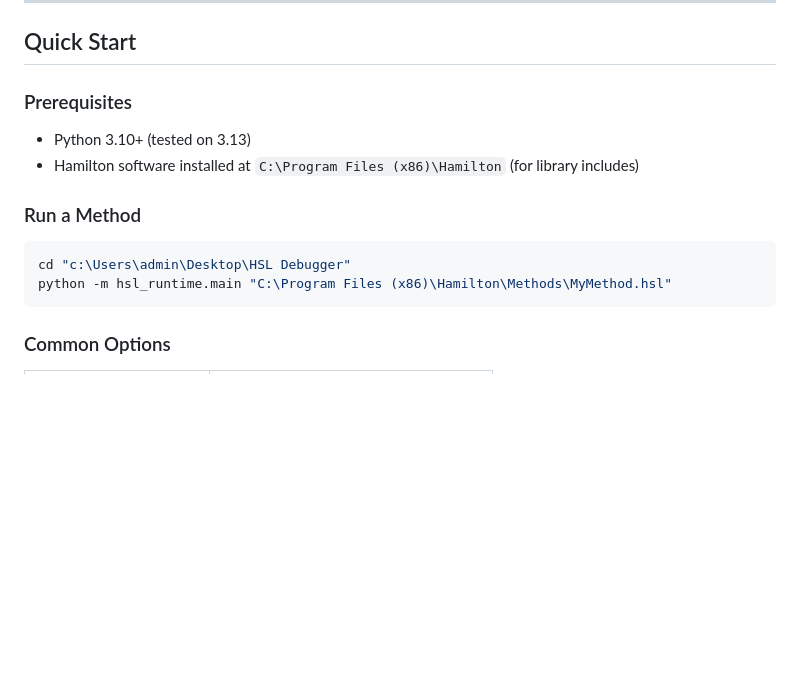
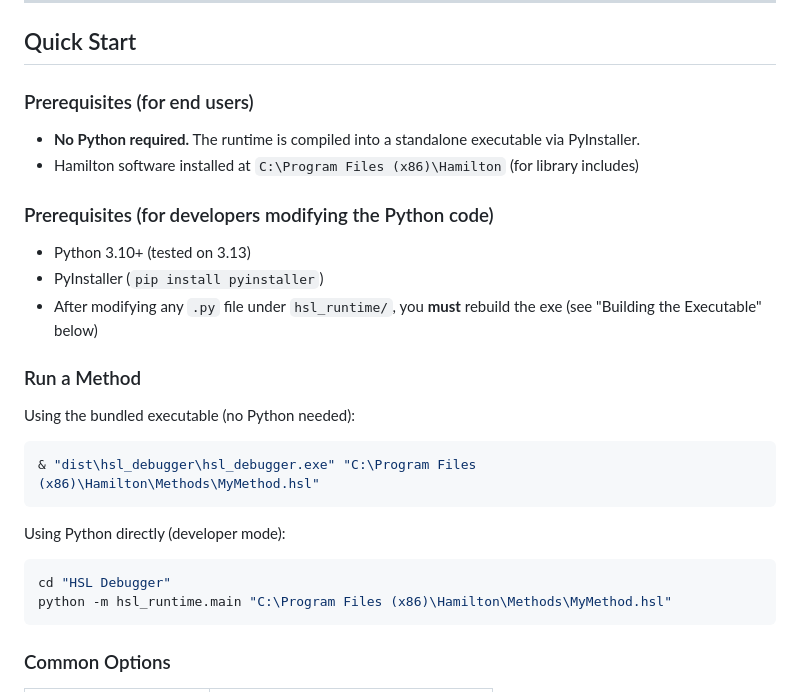
Before and after one commit to weihuajiang/VS-Code-Extension-for-HSL, a Markdown page: HSL Debugger/README.md, the part around one of its changes. Rendered like a GitHub page; blank space fills up the shorter version.

````diff
--- a/HSL Debugger/README.md
+++ b/HSL Debugger/README.md
@@ -19,15 +19,29 @@ The HSL Debugger is a complete **simulation-only** runtime for [Hamilton Standar
 
 ## Quick Start
 
-### Prerequisites
+### Prerequisites (for end users)
+
+- **No Python required.** The runtime is compiled into a standalone executable via PyInstaller.
+- Hamilton software installed at `C:\Program Files (x86)\Hamilton` (for library includes)
+
+### Prerequisites (for developers modifying the Python code)
 
 - Python 3.10+ (tested on 3.13)
-- Hamilton software installed at `C:\Program Files (x86)\Hamilton` (for library includes)
+- PyInstaller (`pip install pyinstaller`)
+- After modifying any `.py` file under `hsl_runtime/`, you **must** rebuild the exe (see "Building the Executable" below)
 
 ### Run a Method
 
+Using the bundled executable (no Python needed):
+
 ```powershell
-cd "c:\Users\admin\Desktop\HSL Debugger"
+& "dist\hsl_debugger\hsl_debugger.exe" "C:\Program Files (x86)\Hamilton\Methods\MyMethod.hsl"
+```
+
+Using Python directly (developer mode):
+
+```powershell
+cd "HSL Debugger"
 python -m hsl_runtime.main "C:\Program Files (x86)\Hamilton\Methods\MyMethod.hsl"
 ```
 
````
Also changed, not shown: other parts of HSL Debugger/README.md (+29 -8 lines), .github/copilot-instructions.md (+52 -2 lines).
